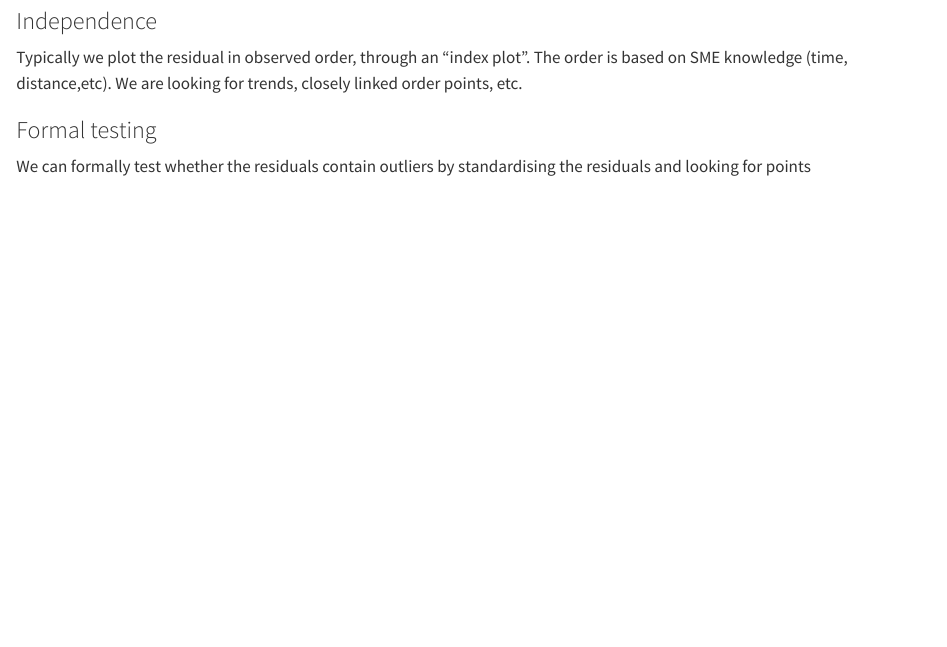
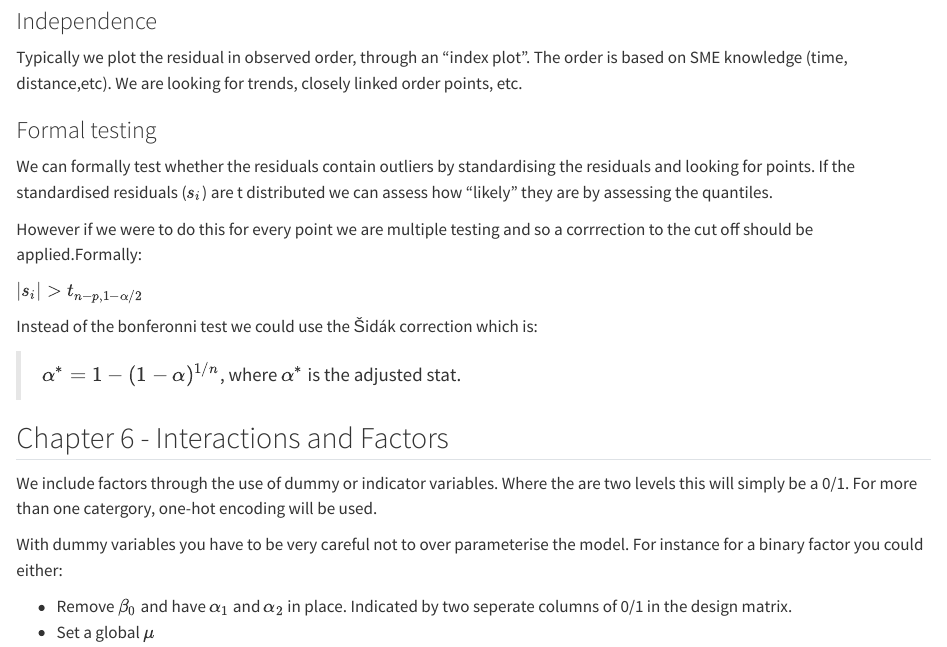
Before and after one commit to rmcmc/uni_notes, a Quarto document (mybook/linear_models.qmd): the page in a window 1100 px wide, from 5180 px down. Rendered offline with R 4.5, knitr and Pandoc in place of Quarto, with nearby package versions.

Commit message:
some linear notes

```diff
--- a/mybook/linear_models.qmd
+++ b/mybook/linear_models.qmd
@@ -265,4 +265,21 @@ Typically we plot the residual in observed order, through an "index plot". The o
 
 ### Formal testing
 
-We can formally test whether the residuals contain outliers by standardising the residuals and looking for points
+We can formally test whether the residuals contain outliers by standardising the residuals and looking for points. If the standardised residuals ($s_i$) are t distributed we can assess how "likely" they are by assessing the quantiles.
+
+However if we were to do this for every point we are multiple testing and so a corrrection to the cut off should be applied.Formally:
+
+$|s_i| > t_{n - p, 1-\alpha/2}$
+
+Instead of the bonferonni test we could use the &Scaron;id&aacute;k correction which is:
+
+> $\alpha^* = 1 - (1-\alpha)^{1/n}$, where $\alpha^*$ is the adjusted stat.
+
+## Chapter 6 - Interactions and Factors
+
+We include factors through the use of dummy or indicator variables. Where the are two levels this will simply be a 0/1. For more than one catergory, one-hot encoding will be used.
+
+With dummy variables you have to be very careful not to over parameterise the model. For instance for a binary factor you could either:
+
+- Remove $\beta_0$ and have $\alpha_1$ and $\alpha_2$ in place. Indicated by two seperate columns of 0/1 in the design matrix.
+- Set a global $\mu$
```
Also changed, not shown: 2 other files.
